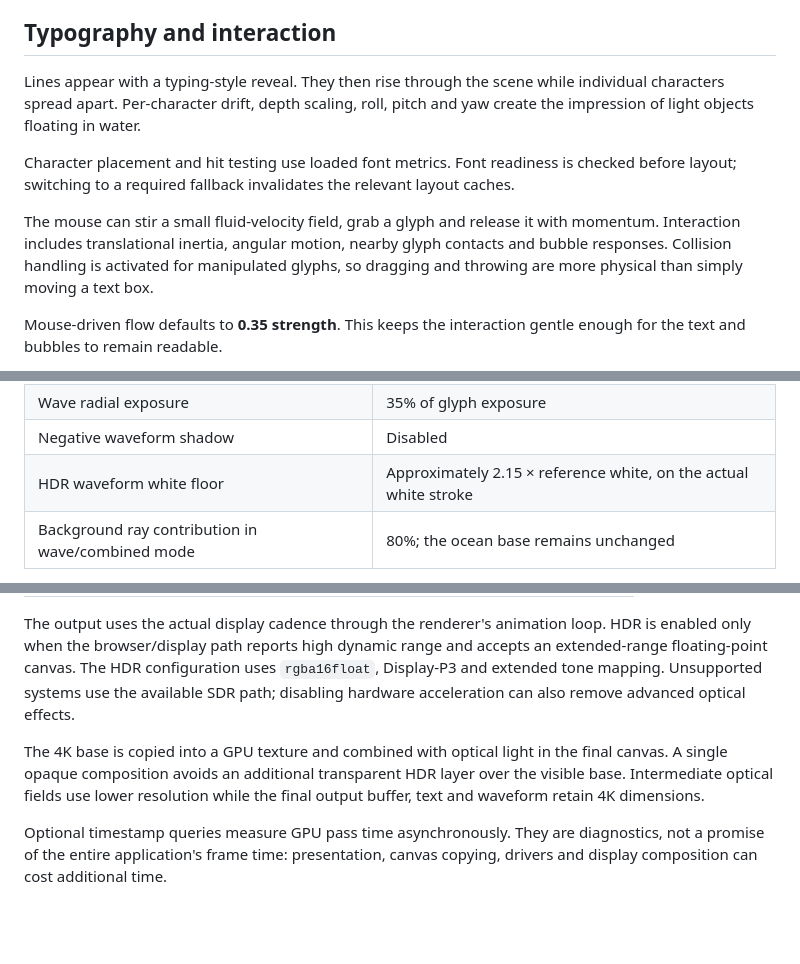
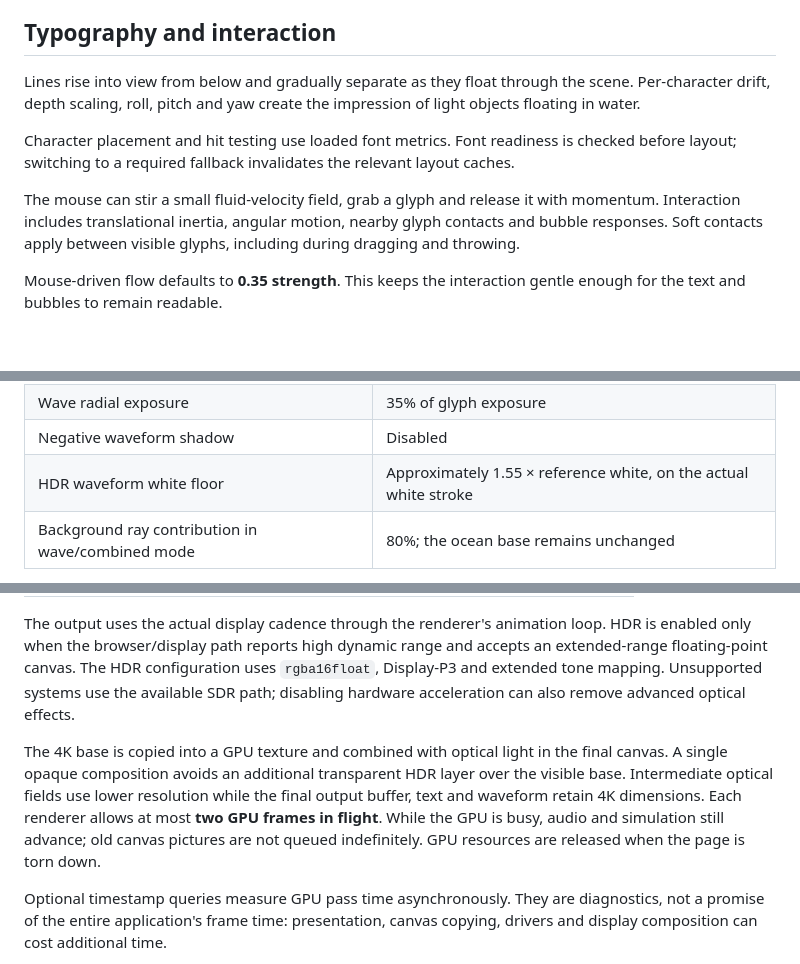
Before and after one commit to moveout824/spotify-float, a Markdown page: docs/FEATURES.md, 3 parts joined by grey strips. Rendered like a GitHub page; blank space fills up the shorter version.

```diff
--- a/docs/FEATURES.md
+++ b/docs/FEATURES.md
@@ -44,11 +44,11 @@ Missing lyrics are never generated. The app preserves source wording and does no
 
 ## Typography and interaction
 
-Lines appear with a typing-style reveal. They then rise through the scene while individual characters spread apart. Per-character drift, depth scaling, roll, pitch and yaw create the impression of light objects floating in water.
+Lines rise into view from below and gradually separate as they float through the scene. Per-character drift, depth scaling, roll, pitch and yaw create the impression of light objects floating in water.
 
 Character placement and hit testing use loaded font metrics. Font readiness is checked before layout; switching to a required fallback invalidates the relevant layout caches.
 
-The mouse can stir a small fluid-velocity field, grab a glyph and release it with momentum. Interaction includes translational inertia, angular motion, nearby glyph contacts and bubble responses. Collision handling is activated for manipulated glyphs, so dragging and throwing are more physical than simply moving a text box.
+The mouse can stir a small fluid-velocity field, grab a glyph and release it with momentum. Interaction includes translational inertia, angular motion, nearby glyph contacts and bubble responses. Soft contacts apply between visible glyphs, including during dragging and throwing.
 
 Mouse-driven flow defaults to **0.35 strength**. This keeps the interaction gentle enough for the text and bubbles to remain readable.
 
@@ -126,7 +126,7 @@ The glyph mask has tighter diffusion for clearer light boundaries. Waveform emis
 | Glyph radial exposure | 1.52 |
 | Wave radial exposure | 35% of glyph exposure |
 | Negative waveform shadow | Disabled |
-| HDR waveform white floor | Approximately 2.15 × reference white, on the actual white stroke |
+| HDR waveform white floor | Approximately 1.55 × reference white, on the actual white stroke |
 | Background ray contribution in wave/combined mode | 80%; the ocean base remains unchanged |
 
 The white lift is gated by the real waveform alpha and its native white pixels. It does not redraw a thicker duplicate curve. Values above reference white require the actual extended-range display path; SDR output cannot show that extra luminance.
@@ -146,7 +146,7 @@ Combined mode packs glyph/wave masks into R/G channels and integrates both in on
 
 The output uses the actual display cadence through the renderer's animation loop. HDR is enabled only when the browser/display path reports high dynamic range and accepts an extended-range floating-point canvas. The HDR configuration uses `rgba16float`, Display-P3 and extended tone mapping. Unsupported systems use the available SDR path; disabling hardware acceleration can also remove advanced optical effects.
 
-The 4K base is copied into a GPU texture and combined with optical light in the final canvas. A single opaque composition avoids an additional transparent HDR layer over the visible base. Intermediate optical fields use lower resolution while the final output buffer, text and waveform retain 4K dimensions.
+The 4K base is copied into a GPU texture and combined with optical light in the final canvas. A single opaque composition avoids an additional transparent HDR layer over the visible base. Intermediate optical fields use lower resolution while the final output buffer, text and waveform retain 4K dimensions. Each renderer allows at most **two GPU frames in flight**. While the GPU is busy, audio and simulation still advance; old canvas pictures are not queued indefinitely. GPU resources are released when the page is torn down.
 
 Optional timestamp queries measure GPU pass time asynchronously. They are diagnostics, not a promise of the entire application's frame time: presentation, canvas copying, drivers and display composition can cost additional time.
 
```
Also changed, not shown: other parts of docs/FEATURES.md (+15 -5 lines), docs/TROUBLESHOOTING.md (+13 -1 lines).
